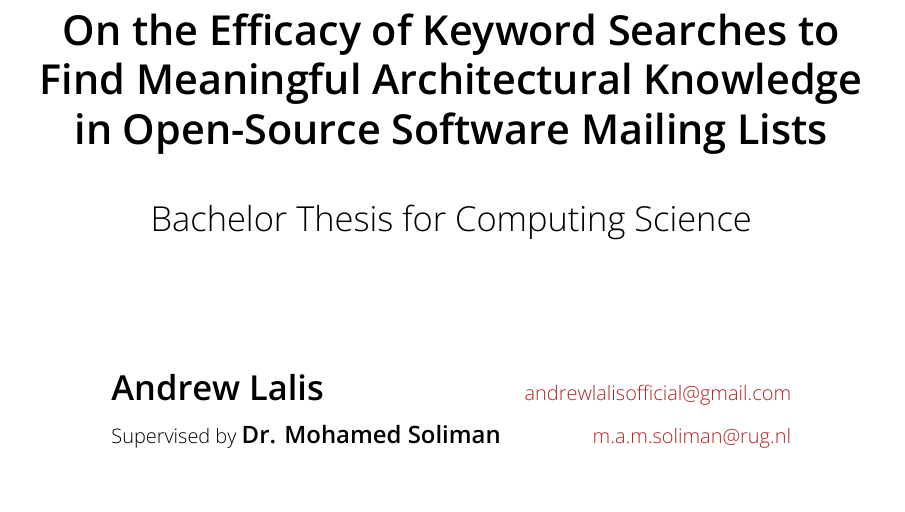
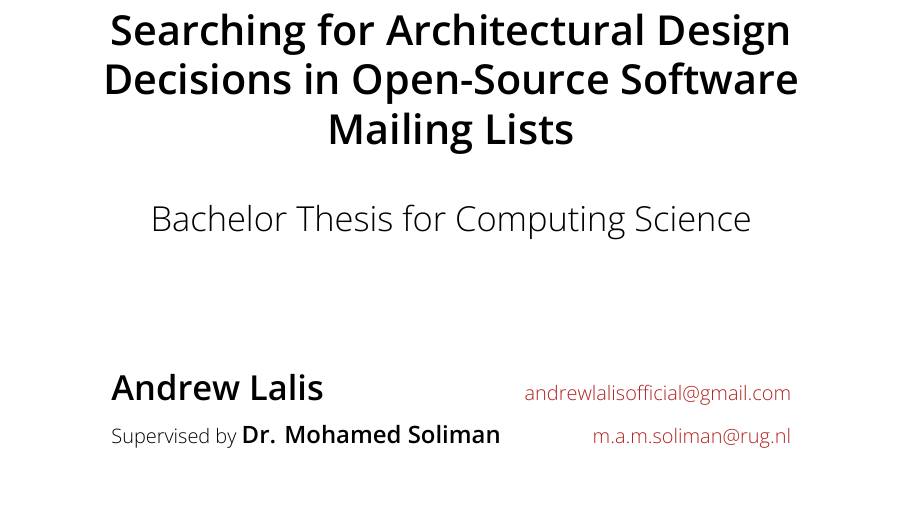
Before and after one commit to ArchitecturalKnowledgeAnalysis/EmailSearchEfficacyThesis, a LaTeX thesis (thesis.tex, which reads title-page.tex): part of page 1 of 72, cut at the place of the change. The pictures show the PDF file thesis.pdf that the author committed with the source.

Commit message:
Updated title.

```diff
--- a/title-page.tex
+++ b/title-page.tex
@@ -3,7 +3,8 @@
 \begin{titlepage}
 	\headingfont
 	\begin{center}
-		\LARGE \textbf{On the Efficacy of Keyword Searches to Find Meaningful Architectural Knowledge in Open-Source Software Mailing Lists}
+		% Don't mind the sporadic newlines for formatting.
+		\LARGE \textbf{Searching for Architectural Design Decisions in Open-Source Software\\Mailing Lists}
 
 		\vspace{0.5cm}
 
```
Also changed, not shown: thesis.pdf.
